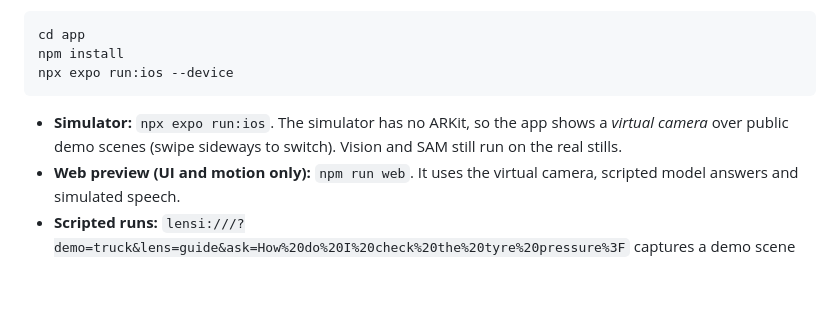
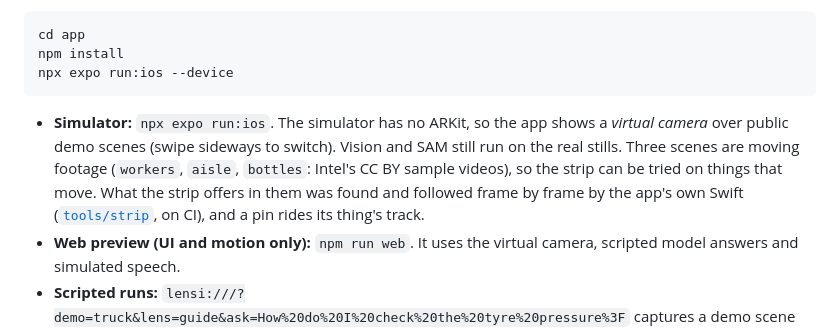
Before and after one commit to vedantlbhatt/lensi, a Markdown page: README.md, the part around the change. Rendered like a GitHub page; blank space fills up the shorter version.

Commit message:
README: the moving scenes the strip can be tried on
Co-Authored-By: Claude Opus 5.5 <noreply@anthropic.com>
Claude-Session: https://claude.ai/code/session_01J3MXToMKGPcm7amqaF97Xm

````diff
--- a/README.md
+++ b/README.md
@@ -55,7 +55,7 @@ npm install
 npx expo run:ios --device
 ```
 
-- **Simulator:** `npx expo run:ios`. The simulator has no ARKit, so the app shows a *virtual camera* over public demo scenes (swipe sideways to switch). Vision and SAM still run on the real stills.
+- **Simulator:** `npx expo run:ios`. The simulator has no ARKit, so the app shows a *virtual camera* over public demo scenes (swipe sideways to switch). Vision and SAM still run on the real stills. Three scenes are moving footage (`workers`, `aisle`, `bottles`: Intel's CC BY sample videos), so the strip can be tried on things that move. What the strip offers in them was found and followed frame by frame by the app's own Swift ([`tools/strip`](tools/strip/main.swift), on CI), and a pin rides its thing's track.
 - **Web preview (UI and motion only):** `npm run web`. It uses the virtual camera, scripted model answers and simulated speech.
 - **Scripted runs:** `lensi:///?demo=truck&lens=guide&ask=How%20do%20I%20check%20the%20tyre%20pressure%3F` captures a demo scene and runs it. Add `export=1` to also render the share image, `tap=0.3,0.33` to tap the print there once it's labelled, `brain=vision` to force the eyes-only brain, or `file=clip.mp4` (from the app's Documents) with `moment=0` to read a video and then a second keyframe. On the live camera, `scene=truck` picks the Simulator's scene, `guide=<task>` starts a guided job as if it were said, `scrub=0.05,0.35,0.6` lands a finger on the strip, slides through those points (0–1 across it) and holds on the last, which pins that thing, and `zoom=2.7` turns the zoom dial there and leaves it up. CI hands the same URL over at launch (`SIMCTL_CHILD_LENSI_URL=… xcrun simctl launch …`), which avoids the "Open in Lensi?" prompt that `simctl openurl` can raise.
 
````
